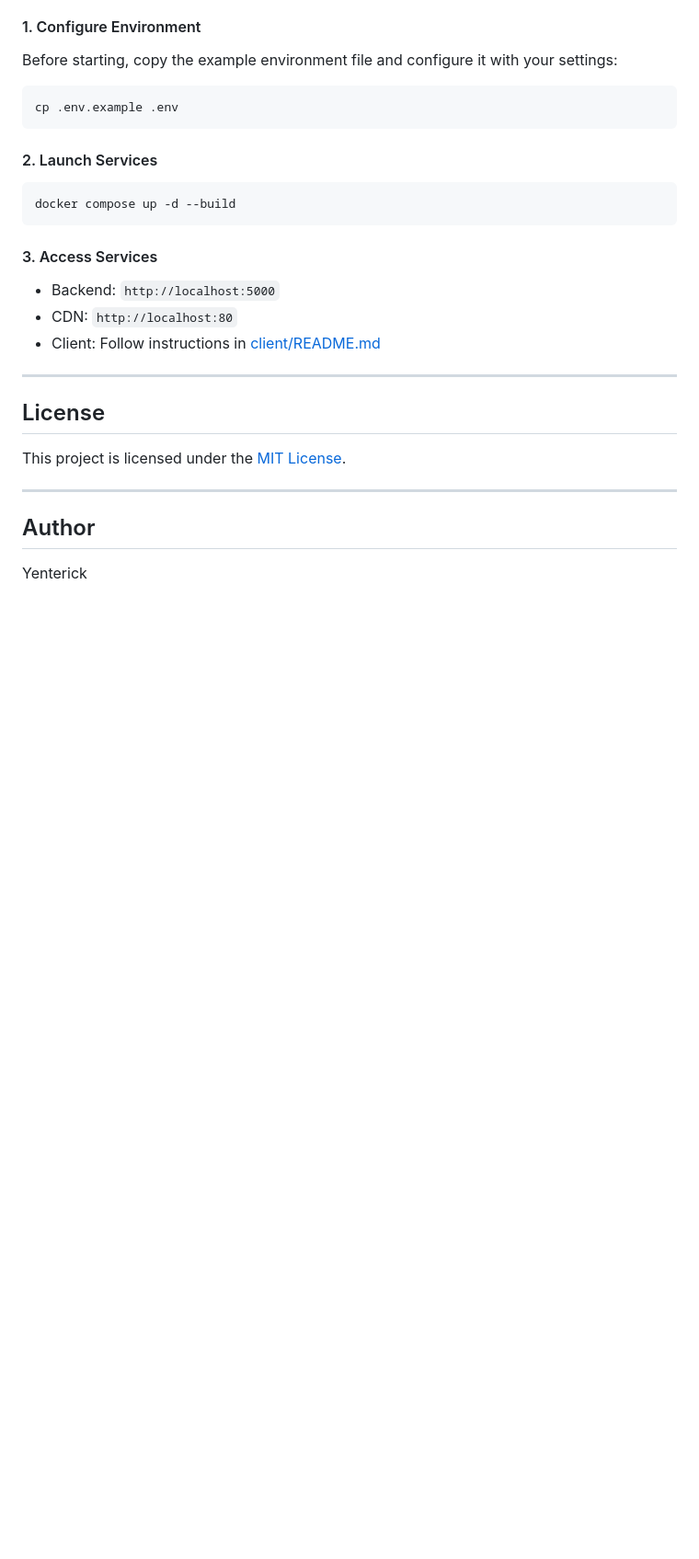
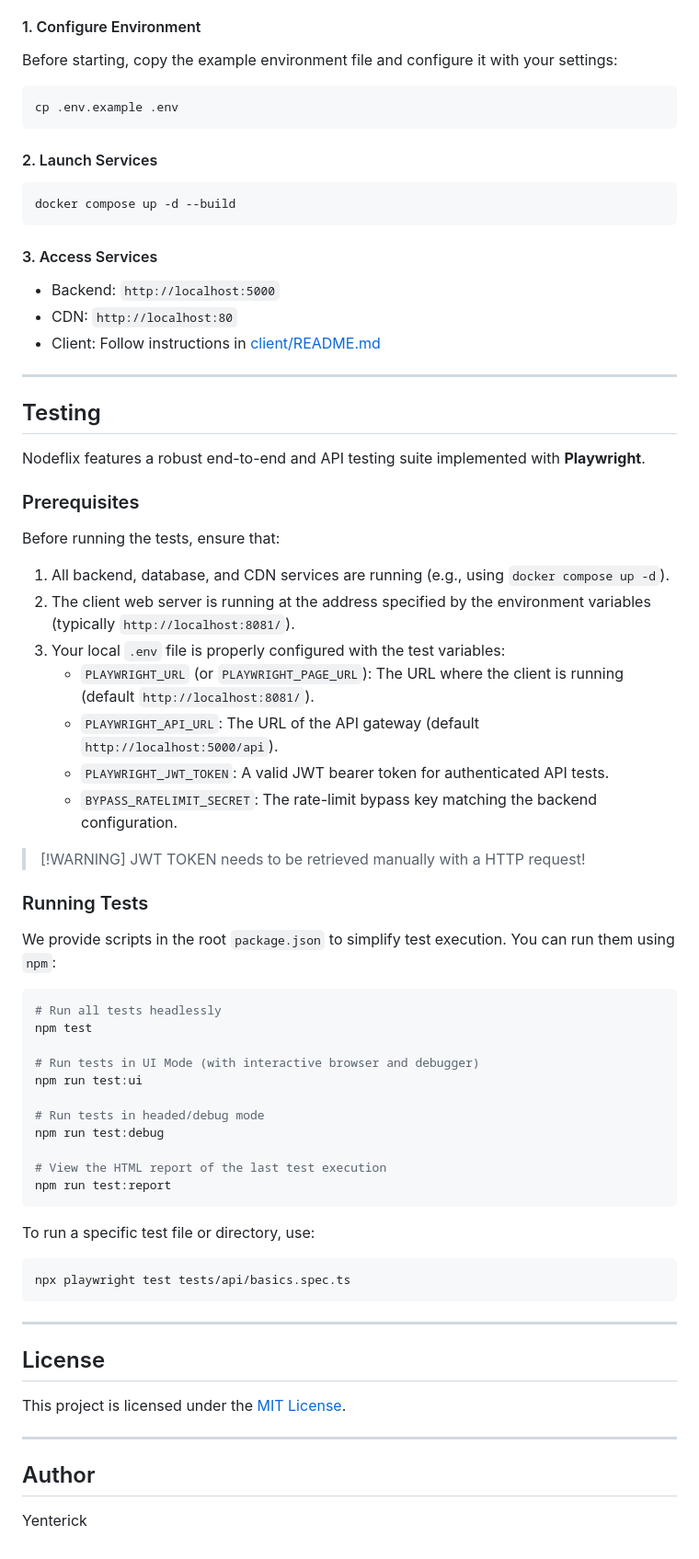
Before and after one commit to Yenterick/nodeflix, a Markdown page: README.md, the part around one of its changes. Shown at 92% size. Rendered like a GitHub page; blank space fills up the shorter version.

````diff
--- a/README.md
+++ b/README.md
@@ -84,6 +84,48 @@ docker compose up -d --build
 
 ---
 
+## Testing
+
+Nodeflix features a robust end-to-end and API testing suite implemented with **Playwright**.
+
+### Prerequisites
+
+Before running the tests, ensure that:
+1. All backend, database, and CDN services are running (e.g., using `docker compose up -d`).
+2. The client web server is running at the address specified by the environment variables (typically `http://localhost:8081/`).
+3. Your local `.env` file is properly configured with the test variables:
+   - `PLAYWRIGHT_URL` (or `PLAYWRIGHT_PAGE_URL`): The URL where the client is running (default `http://localhost:8081/`).
+   - `PLAYWRIGHT_API_URL`: The URL of the API gateway (default `http://localhost:5000/api`).
+   - `PLAYWRIGHT_JWT_TOKEN`: A valid JWT bearer token for authenticated API tests.
+   - `BYPASS_RATELIMIT_SECRET`: The rate-limit bypass key matching the backend configuration.
+
+>[!WARNING] JWT TOKEN needs to be retrieved manually with a HTTP request!
+
+### Running Tests
+
+We provide scripts in the root `package.json` to simplify test execution. You can run them using `npm`:
+
+```bash
+# Run all tests headlessly
+npm test
+
+# Run tests in UI Mode (with interactive browser and debugger)
+npm run test:ui
+
+# Run tests in headed/debug mode
+npm run test:debug
+
+# View the HTML report of the last test execution
+npm run test:report
+```
+
+To run a specific test file or directory, use:
+```bash
+npx playwright test tests/api/basics.spec.ts
+```
+
+---
+
 ## License
 
 This project is licensed under the [MIT License](./LICENSE).
````
Also changed, not shown: other parts of README.md (+3 -3 lines), db/docs/databaseDiagram.png, docs/architectureDiagram.png, 3 other files.
